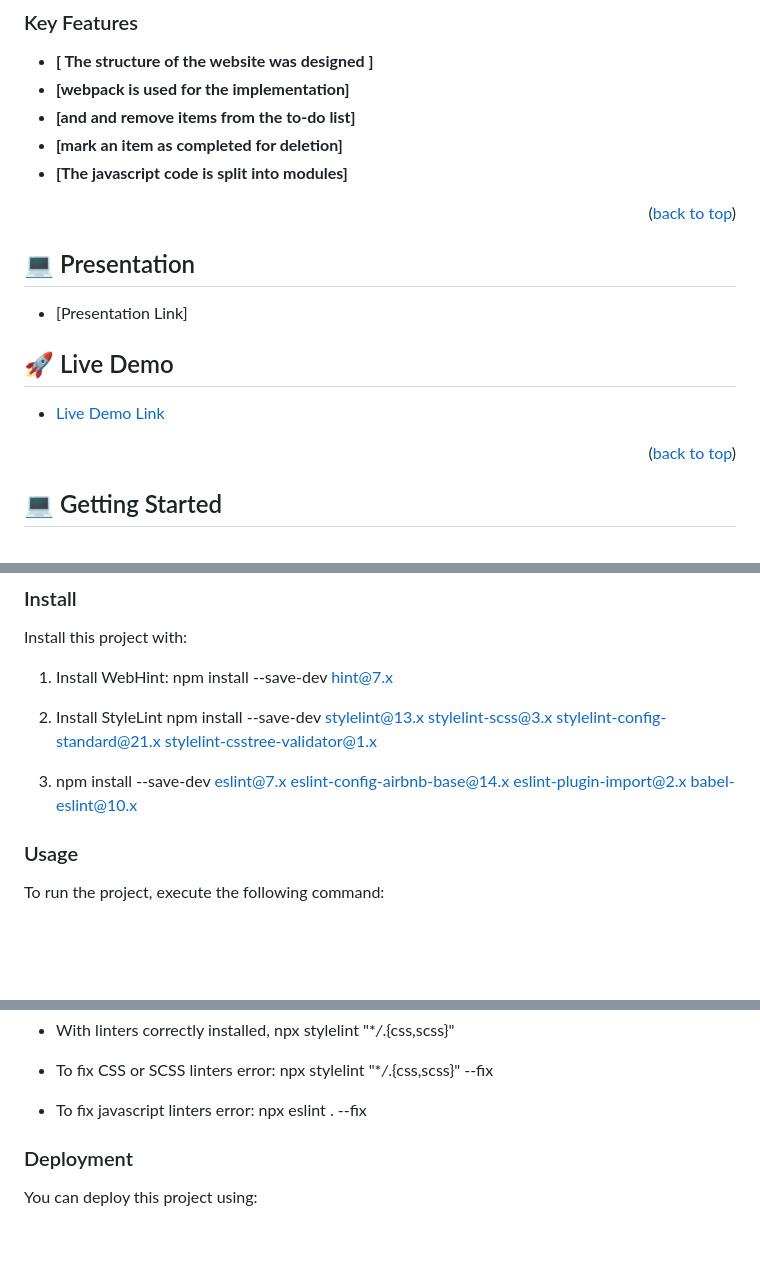
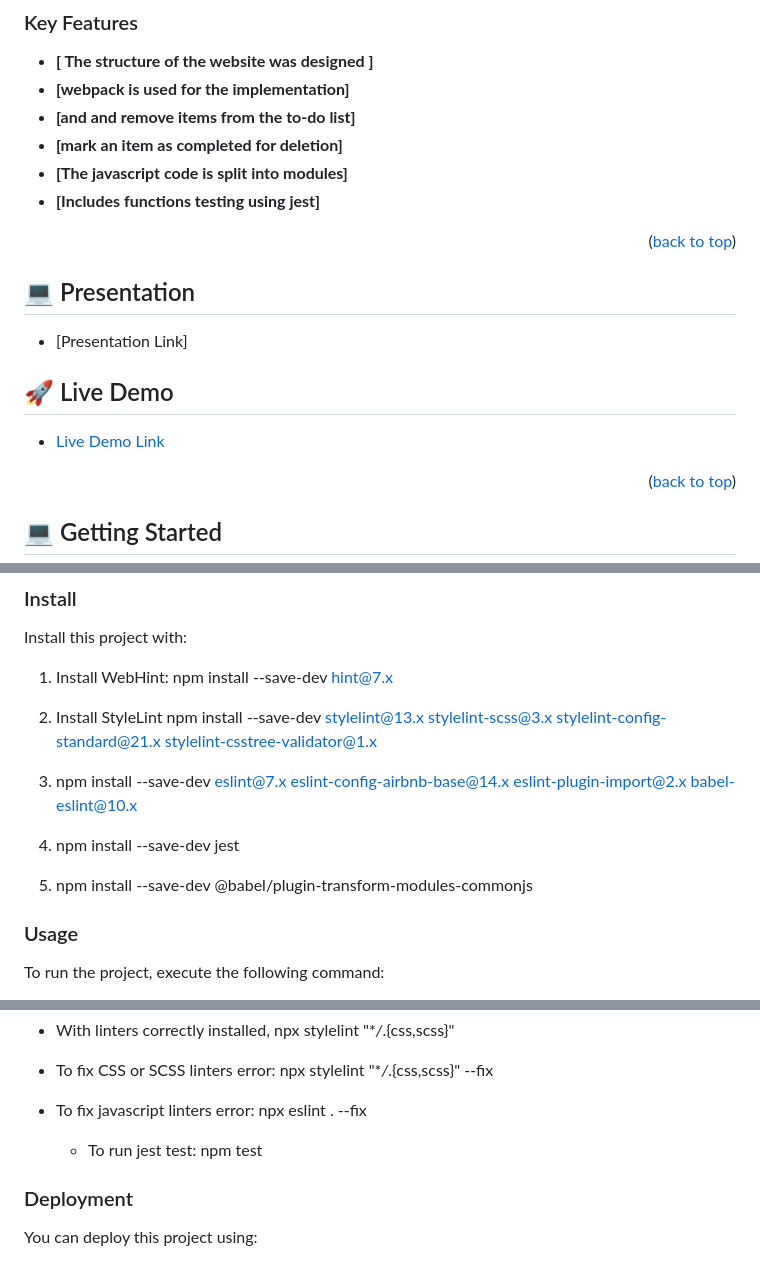
Before and after one commit to devalibello/todo-list-jest, a Markdown page: README.md, 3 parts joined by grey strips. Rendered like a GitHub page; blank space fills up the shorter version.

```diff
--- a/README.md
+++ b/README.md
@@ -86,6 +86,8 @@ After you're finished please remove all the comments and instructions!
 - **[and and remove items from the to-do list]**
 - **[mark an item as completed for deletion]**
 - **[The javascript code is split into modules]**
+- **[Includes functions testing using jest]**
+
 
 <p align="right">(<a href="#readme-top">back to top</a>)</p>
 
@@ -128,6 +130,13 @@ Install this project with:
 
 3.  npm install --save-dev eslint@7.x eslint-config-airbnb-base@14.x eslint-plugin-import@2.x babel-eslint@10.x
 
+4.  npm install --save-dev jest
+
+5.  npm install --save-dev @babel/plugin-transform-modules-commonjs
+
+
+
+
 ### Usage
 
 To run the project, execute the following command:
@@ -148,6 +157,9 @@ To check for CSS or SCSS errors:
 
 - To fix javascript linters error:
   npx eslint . --fix
+
+  - To run jest test:
+  npm test
 
 ### Deployment
 
```
Also changed, not shown: other parts of README.md (+1 -1 lines).
